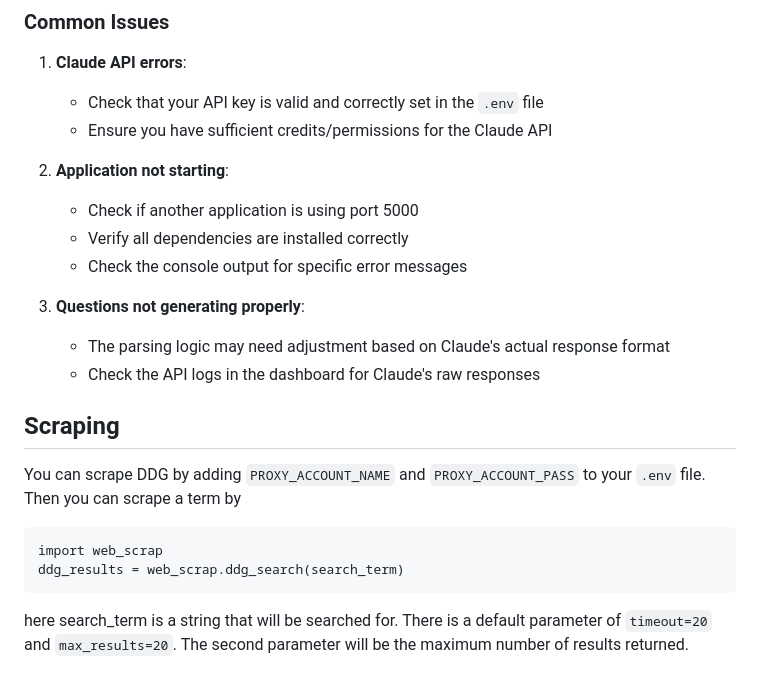
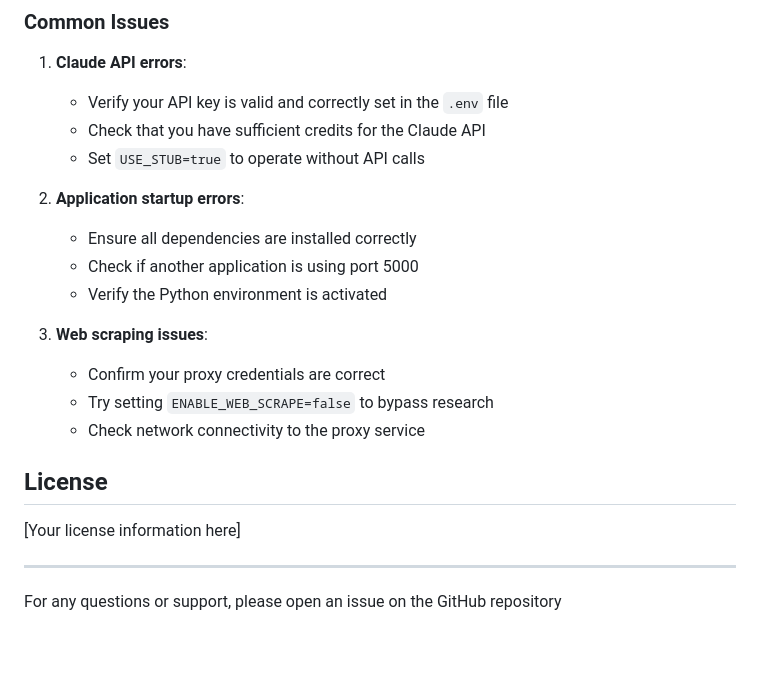
Before and after one commit to anthonyxie/pear-hackathon, a Markdown page: backend/README.md, the part around one of its changes. Drawn GitHub-style; blank space fills up the shorter version.

````diff
--- a/backend/README.md
+++ b/backend/README.md
@@ -126,24 +162,24 @@ python -m unittest test_app.py
 ### Common Issues
 
 1. **Claude API errors**:
-   - Check that your API key is valid and correctly set in the `.env` file
-   - Ensure you have sufficient credits/permissions for the Claude API
+   - Verify your API key is valid and correctly set in the `.env` file
+   - Check that you have sufficient credits for the Claude API
+   - Set `USE_STUB=true` to operate without API calls
 
-2. **Application not starting**:
+2. **Application startup errors**:
+   - Ensure all dependencies are installed correctly
    - Check if another application is using port 5000
-   - Verify all dependencies are installed correctly
-   - Check the console output for specific error messages
+   - Verify the Python environment is activated
 
-3. **Questions not generating properly**:
-   - The parsing logic may need adjustment based on Claude's actual response format
-   - Check the API logs in the dashboard for Claude's raw responses
+3. **Web scraping issues**:
+   - Confirm your proxy credentials are correct
+   - Try setting `ENABLE_WEB_SCRAPE=false` to bypass research
+   - Check network connectivity to the proxy service
 
-## Scraping
+## License
 
-You can scrape DDG by adding `PROXY_ACCOUNT_NAME` and `PROXY_ACCOUNT_PASS` to your `.env` file. Then you can scrape a term by
-```
-import web_scrap
-ddg_results = web_scrap.ddg_search(search_term)
-```
+[Your license information here]
 
-here search_term is a string that will be searched for. There is a default parameter of `timeout=20` and `max_results=20`. The second parameter will be the maximum number of results returned.
+---
+
+For any questions or support, please open an issue on the GitHub repository
````
Also changed, not shown: other parts of backend/README.md (+127 -91 lines).
